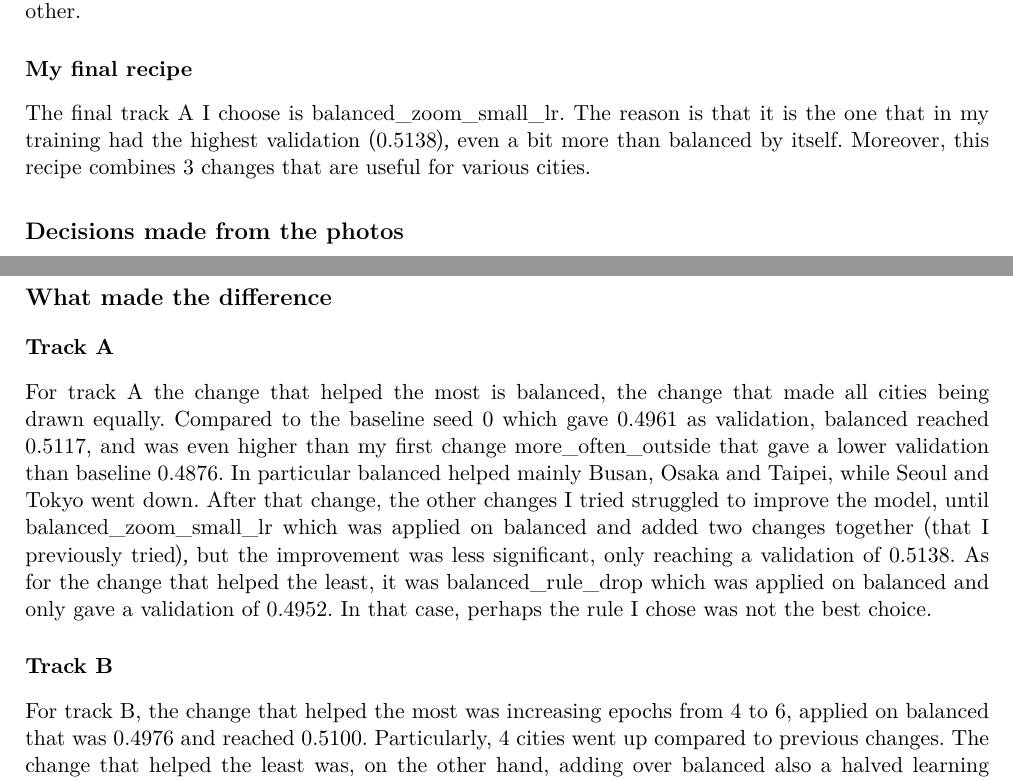
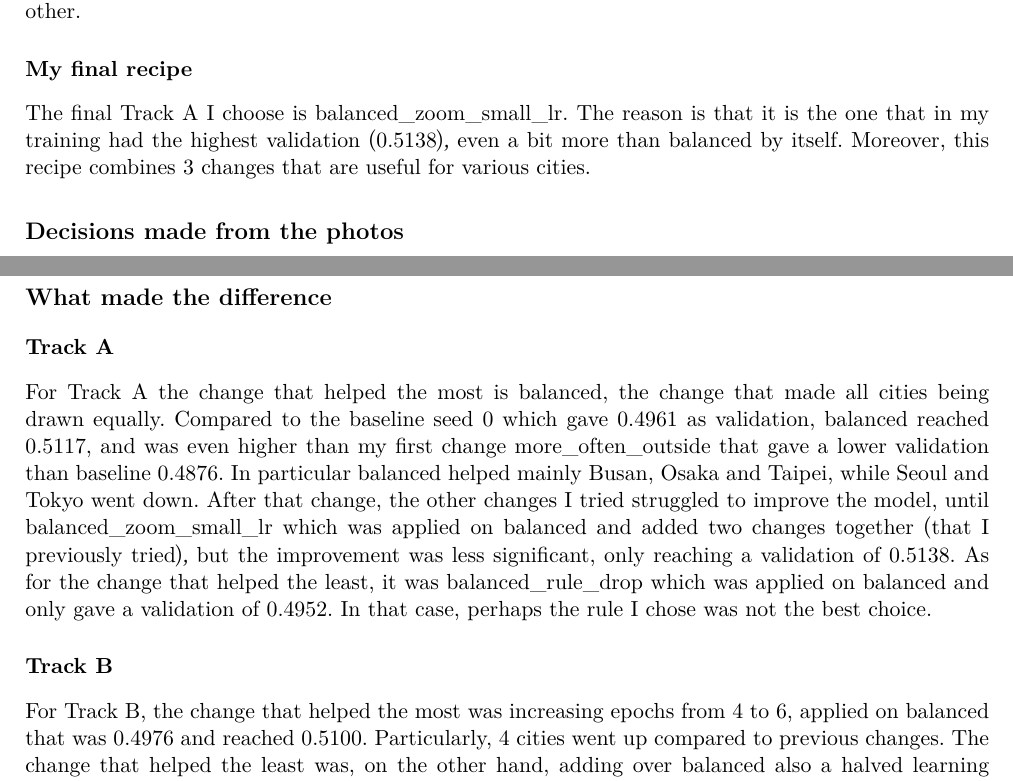
Before and after one commit to giuliag9/MAS1004-assignment2, a LaTeX document (long_report/long_report.tex): two parts of pages 3 and 10 of 16, joined at a grey line, cut so that both start at the same text. Compiled offline with XeLaTeX.

Commit message:
Long report: Track A and Track B with capitals outside quotes
Co-Authored-By: Claude Opus 5.5 <noreply@anthropic.com>
Claude-Session: https://claude.ai/code/session_012WCcwhv6WwxtD3NQYAvQih

```diff
--- a/long_report/long_report.tex
+++ b/long_report/long_report.tex
@@ -103,7 +103,7 @@ What it means: ``The change in showing more outside for tokyo didn't work the sa
 In Track A, although 8 changes were made, only 2 improved from the previous one, meaning that the other changes were not necessarily effective for the overall model training, even if some changes were good for some specific cities (for example balanced\_brightness improved Busan, Osaka and Taipei), but still contributed to provide information and help in the process of trying one change after the other.
 
 \subsection*{My final recipe}
-The final track A I choose is balanced\_zoom\_small\_lr. The reason is that it is the one that in my training had the highest validation (0.5138), even a bit more than balanced by itself. Moreover, this recipe combines 3 changes that are useful for various cities.
+The final Track A I choose is balanced\_zoom\_small\_lr. The reason is that it is the one that in my training had the highest validation (0.5138), even a bit more than balanced by itself. Moreover, this recipe combines 3 changes that are useful for various cities.
 
 % ---------------------------------------------------------------------------
 \section*{Decisions made from the photos}
@@ -304,10 +304,10 @@ Overall the leaderboard score was always lower than my validation. Since the pho
 \section*{What made the difference}
 
 \subsection*{Track A}
-For track A the change that helped the most is balanced, the change that made all cities being drawn equally. Compared to the baseline seed 0 which gave 0.4961 as validation, balanced reached 0.5117, and was even higher than my first change more\_often\_outside that gave a lower validation than baseline 0.4876. In particular balanced helped mainly Busan, Osaka and Taipei, while Seoul and Tokyo went down. After that change, the other changes I tried struggled to improve the model, until balanced\_zoom\_small\_lr which was applied on balanced and added two changes together (that I previously tried), but the improvement was less significant, only reaching a validation of 0.5138. As for the change that helped the least, it was balanced\_rule\_drop which was applied on balanced and only gave a validation of 0.4952. In that case, perhaps the rule I chose was not the best choice.
+For Track A the change that helped the most is balanced, the change that made all cities being drawn equally. Compared to the baseline seed 0 which gave 0.4961 as validation, balanced reached 0.5117, and was even higher than my first change more\_often\_outside that gave a lower validation than baseline 0.4876. In particular balanced helped mainly Busan, Osaka and Taipei, while Seoul and Tokyo went down. After that change, the other changes I tried struggled to improve the model, until balanced\_zoom\_small\_lr which was applied on balanced and added two changes together (that I previously tried), but the improvement was less significant, only reaching a validation of 0.5138. As for the change that helped the least, it was balanced\_rule\_drop which was applied on balanced and only gave a validation of 0.4952. In that case, perhaps the rule I chose was not the best choice.
 
 \subsection*{Track B}
-For track B, the change that helped the most was increasing epochs from 4 to 6, applied on balanced that was 0.4976 and reached 0.5100. Particularly, 4 cities went up compared to previous changes. The change that helped the least was, on the other hand, adding over balanced also a halved learning rate, which brought the validation at 0.4955, so lower than balanced, and was positive only for Busan (0.4489) and Tokyo (0.5133)
+For Track B, the change that helped the most was increasing epochs from 4 to 6, applied on balanced that was 0.4976 and reached 0.5100. Particularly, 4 cities went up compared to previous changes. The change that helped the least was, on the other hand, adding over balanced also a halved learning rate, which brought the validation at 0.4955, so lower than balanced, and was positive only for Busan (0.4489) and Tokyo (0.5133)
 
 \subsection*{What I would do next with one more week}
 Regarding what I would do next, it's probably related to try more changes. For Track A I would keep trying to either find what improves Tokyo or other augmentation that can be useful overall for the model and all 5 cities. Another thing I could do is try another rule for dropping photos for the training. For Track B I would probably keep trying changes as well, but this time not necessarily related to the changes I made in Track A, since Track B allows more changes. I would try more decisive changes such as increasing the epochs by much more than I did, to assess if it's useful. In general, I would work on each track much more separately.
```
